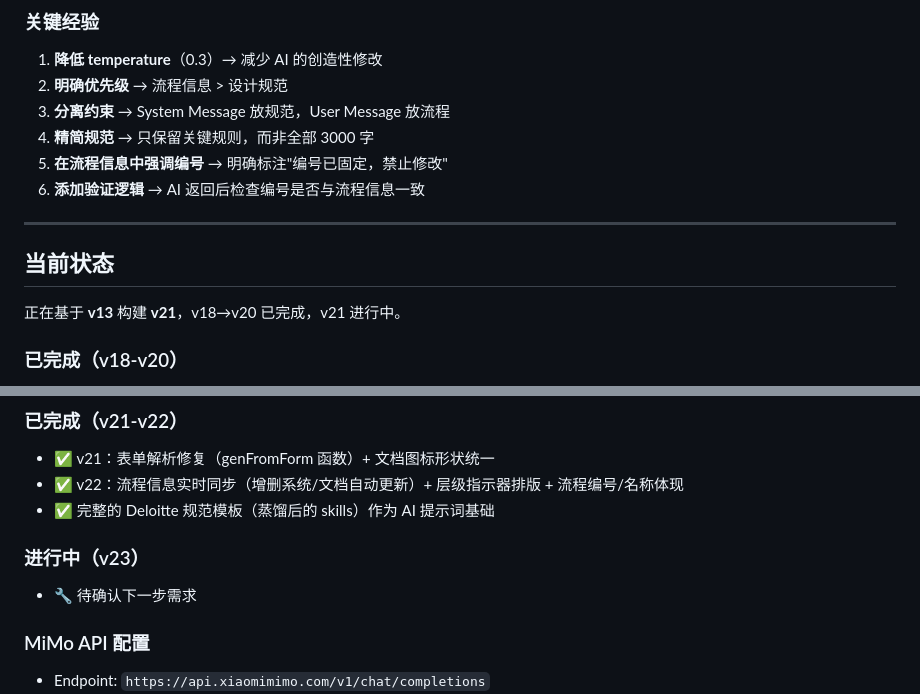
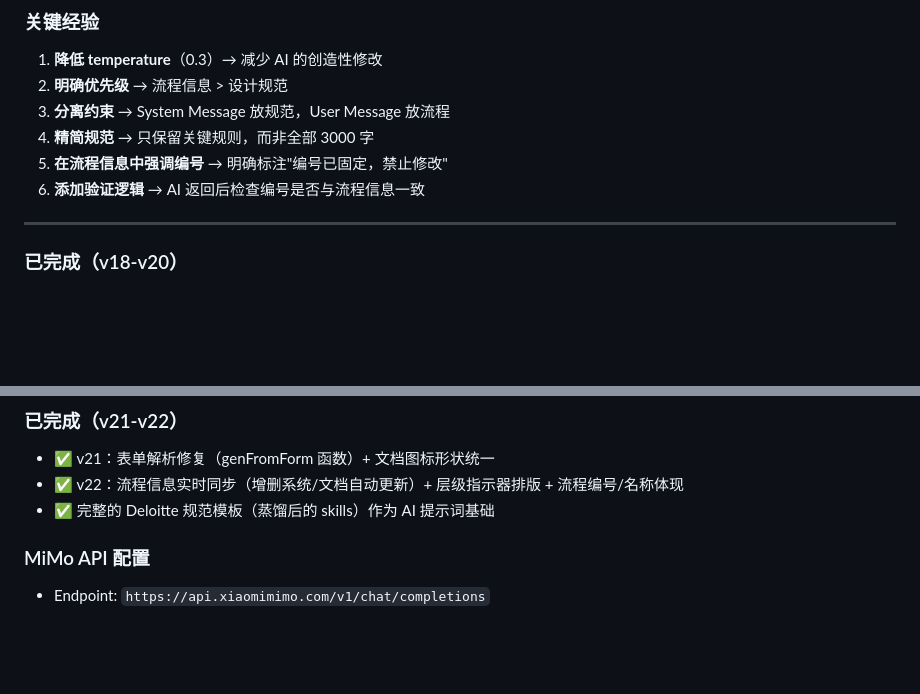
Before and after one commit to lzllzllzllzllzl/Deloitte-diagram-generator, a Markdown page: README.md, 2 parts joined by grey strips. Rendered like a GitHub page; blank space fills up the shorter version.

Commit message:
Revise README to reflect project status
Remove current status section and update ongoing tasks.

```diff
--- a/README.md
+++ b/README.md
@@ -572,9 +572,6 @@ body: JSON.stringify({
 
 ---
 
-## 当前状态
-
-正在基于 **v13** 构建 **v21**，v18→v20 已完成，v21 进行中。
 
 ### 已完成（v18-v20）
 - ✅ 下拉选单选择流程 → 自动填充流程信息
@@ -590,8 +587,7 @@ body: JSON.stringify({
 - ✅ v22：流程信息实时同步（增删系统/文档自动更新）+ 层级指示器排版 + 流程编号/名称体现
 - ✅ 完整的 Deloitte 规范模板（蒸馏后的 skills）作为 AI 提示词基础
 
-### 进行中（v23）
-- 🔧 待确认下一步需求
+
 
 ### MiMo API 配置
 - Endpoint: `https://api.xiaomimimo.com/v1/chat/completions`
```
